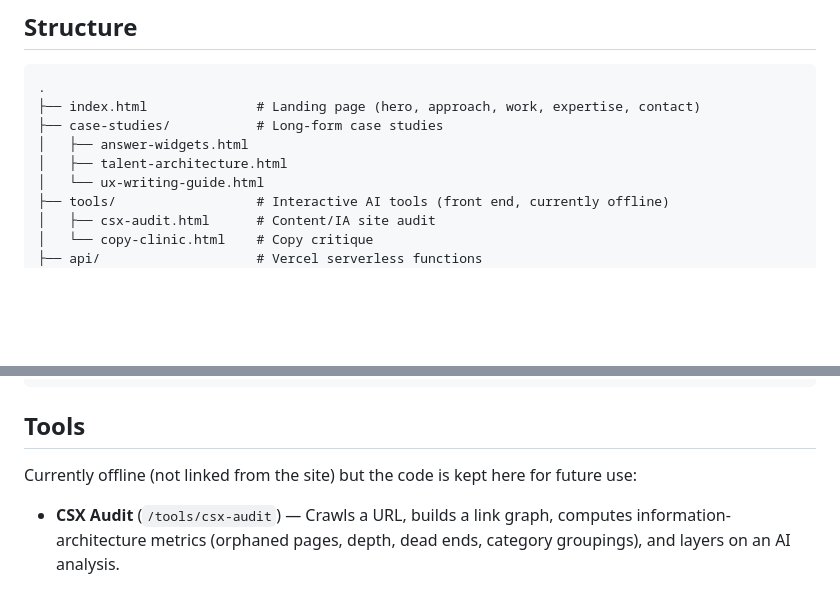
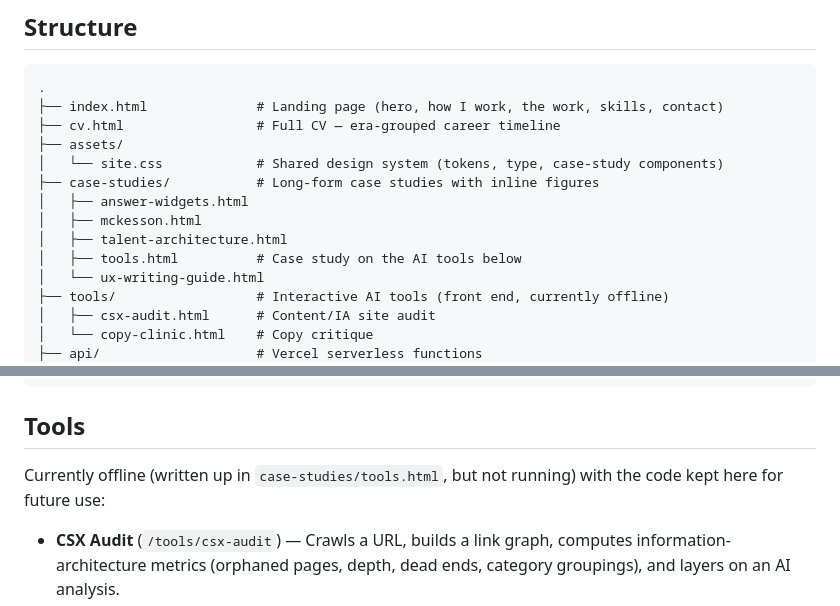
Before and after one commit to rdrewj/content-strategy-portfolio, a Markdown page: README.md, 2 parts joined by grey strips. Rendered like a GitHub page; blank space fills up the shorter version.

Commit message:
Update README structure for redesign (assets/, cv.html, new case studies)
Co-Authored-By: Claude Fable 5 <noreply@anthropic.com>
Claude-Session: https://claude.ai/code/session_01XENdaryrQU4x4N2mznkuPN

````diff
--- a/README.md
+++ b/README.md
@@ -11,10 +11,15 @@ unlinked from the site, but their code is kept in this repo.
 
 ```
 .
-├── index.html              # Landing page (hero, approach, work, expertise, contact)
-├── case-studies/           # Long-form case studies
+├── index.html              # Landing page (hero, how I work, the work, skills, contact)
+├── cv.html                 # Full CV — era-grouped career timeline
+├── assets/
+│   └── site.css            # Shared design system (tokens, type, case-study components)
+├── case-studies/           # Long-form case studies with inline figures
 │   ├── answer-widgets.html
+│   ├── mckesson.html
 │   ├── talent-architecture.html
+│   ├── tools.html          # Case study on the AI tools below
 │   └── ux-writing-guide.html
 ├── tools/                  # Interactive AI tools (front end, currently offline)
 │   ├── csx-audit.html      # Content/IA site audit
@@ -33,8 +38,8 @@ unlinked from the site, but their code is kept in this repo.
 
 ## Tools
 
-Currently offline (not linked from the site) but the code is kept here for
-future use:
+Currently offline (written up in `case-studies/tools.html`, but not running)
+with the code kept here for future use:
 
 - **CSX Audit** (`/tools/csx-audit`) — Crawls a URL, builds a link graph,
   computes information-architecture metrics (orphaned pages, depth, dead ends,
````
